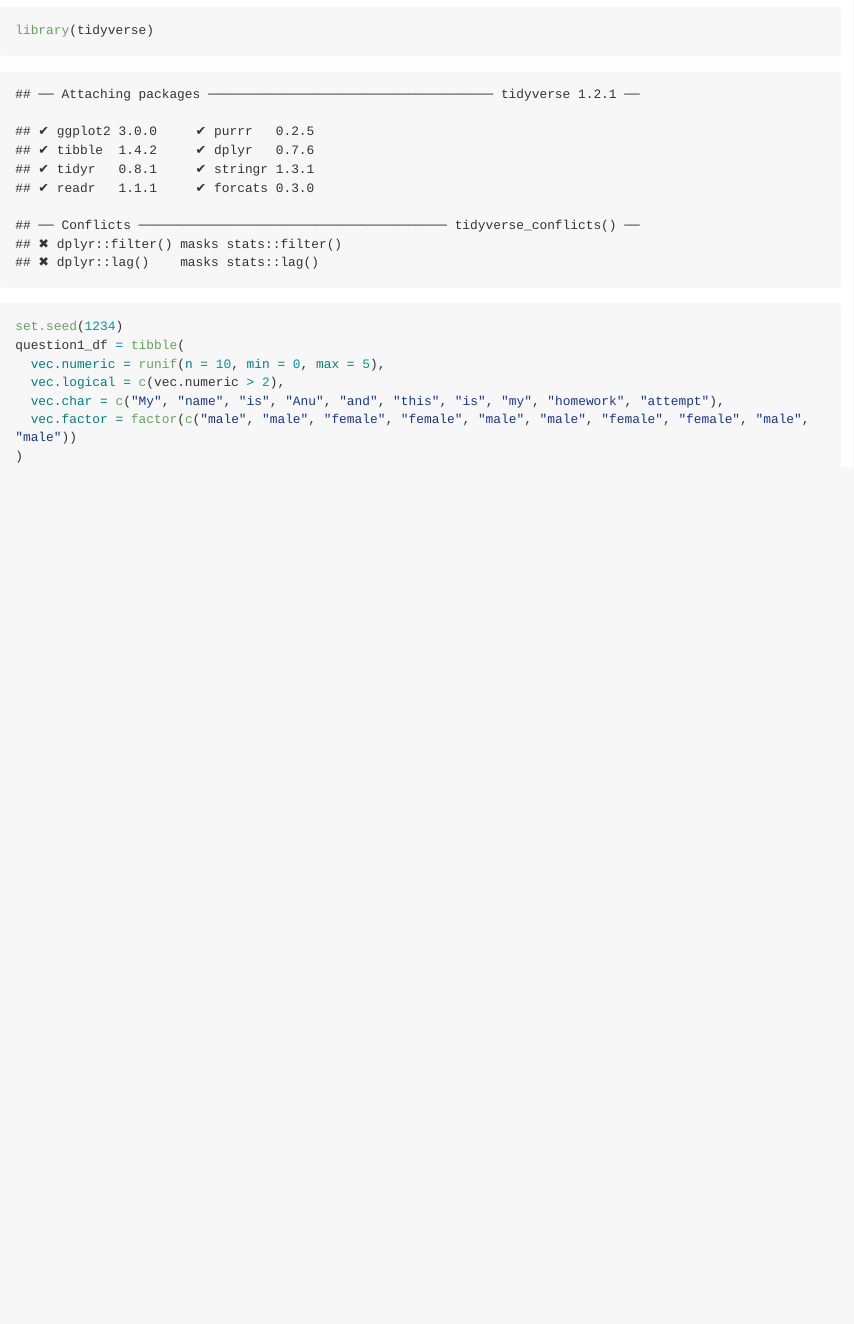
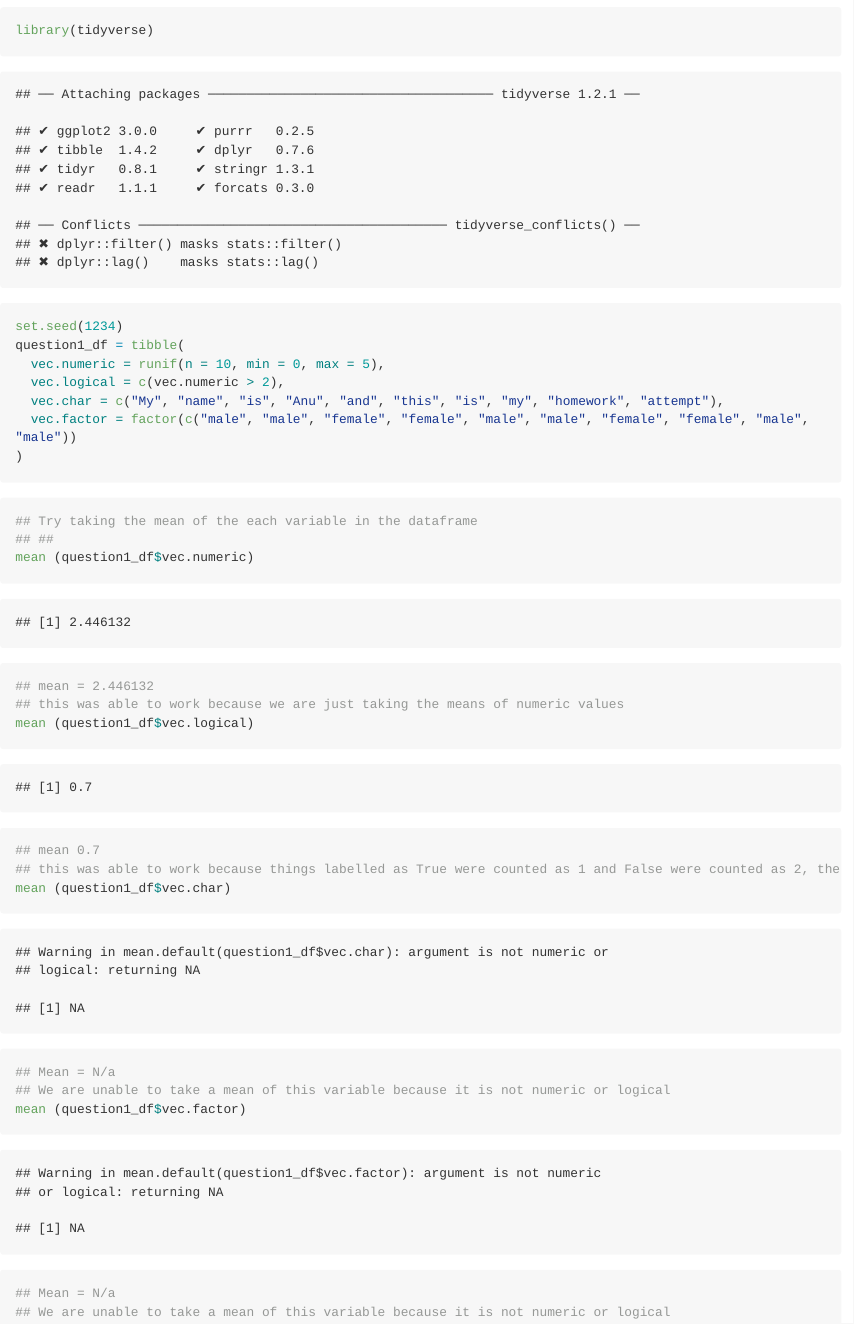
Before and after one commit to anukafi/p8105_hw1_ak4123, an R Markdown document (p8105_hw1_ak4123.Rmd): the page in a window 1100 px wide, from 240 px down. The pictures show the output file p8105_hw1_ak4123.md that the author committed with the source, drawn offline in the style of GitHub; long lines of code are wrapped.

Commit message:
i tried to take all the means for the variables in my data frame

````diff
--- a/p8105_hw1_ak4123.Rmd
+++ b/p8105_hw1_ak4123.Rmd
@@ -16,3 +16,19 @@ question1_df = tibble(
   vec.factor = factor(c("male", "male", "female", "female", "male", "male", "female", "female", "male", "male"))
 )
 ```
+```{R}
+## Try taking the mean of the each variable in the dataframe
+## ##
+mean (question1_df$vec.numeric)
+## mean = 2.446132
+## this was able to work because we are just taking the means of numeric values
+mean (question1_df$vec.logical)
+## mean 0.7
+## this was able to work because things labelled as True were counted as 1 and False were counted as 2, then the mean was taken of these numeric values.
+mean (question1_df$vec.char)
+## Mean = N/a
+## We are unable to take a mean of this variable because it is not numeric or logical
+mean (question1_df$vec.factor)
+## Mean = N/a
+## We are unable to take a mean of this variable because it is not numeric or logical
+```
````
Also changed, not shown: p8105_hw1_ak4123.md.
